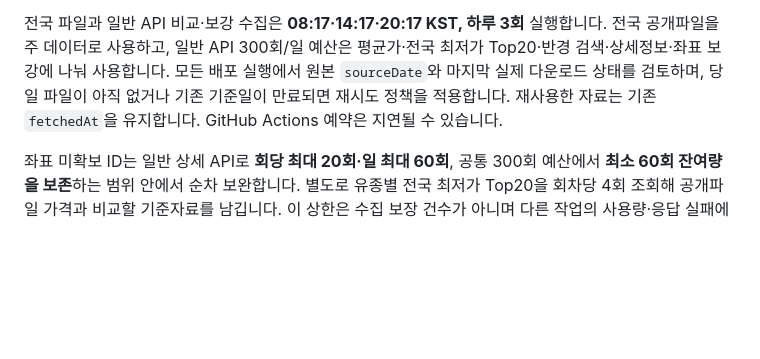
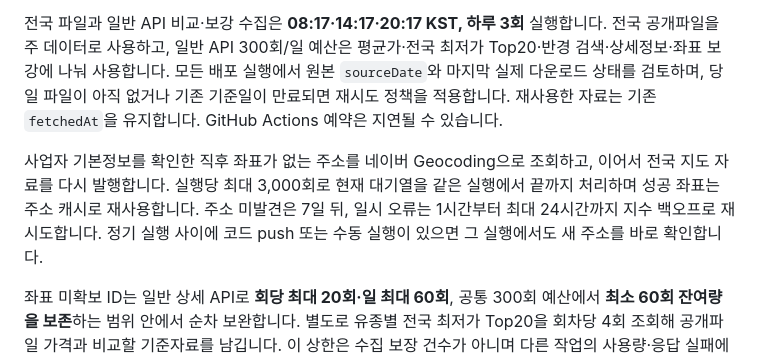
Before and after one commit to softm/juyuhannun, a Markdown page: README.md, the part around the change. Drawn GitHub-style; blank space fills up the shorter version.

```diff
--- a/README.md
+++ b/README.md
@@ -81,6 +81,8 @@ GitHub Actions가 전국 일일 파일을 `public/data/nationwide/`에, 지역 A
 
 전국 파일과 일반 API 비교·보강 수집은 **08:17·14:17·20:17 KST, 하루 3회** 실행합니다. 전국 공개파일을 주 데이터로 사용하고, 일반 API 300회/일 예산은 평균가·전국 최저가 Top20·반경 검색·상세정보·좌표 보강에 나눠 사용합니다. 모든 배포 실행에서 원본 `sourceDate`와 마지막 실제 다운로드 상태를 검토하며, 당일 파일이 아직 없거나 기존 기준일이 만료되면 재시도 정책을 적용합니다. 재사용한 자료는 기존 `fetchedAt`을 유지합니다. GitHub Actions 예약은 지연될 수 있습니다.
 
+사업자 기본정보를 확인한 직후 좌표가 없는 주소를 네이버 Geocoding으로 조회하고, 이어서 전국 지도 자료를 다시 발행합니다. 실행당 최대 3,000회로 현재 대기열을 같은 실행에서 끝까지 처리하며 성공 좌표는 주소 캐시로 재사용합니다. 주소 미발견은 7일 뒤, 일시 오류는 1시간부터 최대 24시간까지 지수 백오프로 재시도합니다. 정기 실행 사이에 코드 push 또는 수동 실행이 있으면 그 실행에서도 새 주소를 바로 확인합니다.
+
 좌표 미확보 ID는 일반 상세 API로 **회당 최대 20회·일 최대 60회**, 공통 300회 예산에서 **최소 60회 잔여량을 보존**하는 범위 안에서 순차 보완합니다. 별도로 유종별 전국 최저가 Top20을 회차당 4회 조회해 공개파일 가격과 비교할 기준자료를 남깁니다. 이 상한은 수집 보장 건수가 아니며 다른 작업의 사용량·응답 실패에 따라 줄어듭니다. 좌표 보완 결과를 가격의 새 관측시각으로 사용하지 않습니다.
 
 브라우저가 보이는 동안 **5분마다 배포 JSON을 다시 확인**하고 탭 복귀·네트워크 복구 때 갱신합니다. 진행 중 요청은 공유하여 중복 다운로드를 막습니다. 한 자료원 조회 실패 시 그 자료원의 이전 관측을 유지합니다. 지도 이동·확대·축소는 확보한 데이터에서 현재 지도 영역을 다시 필터링하며 오피넷을 직접 호출하지 않습니다.
```
Also changed, not shown: OPERATIONS.md (+4 -3 lines).
